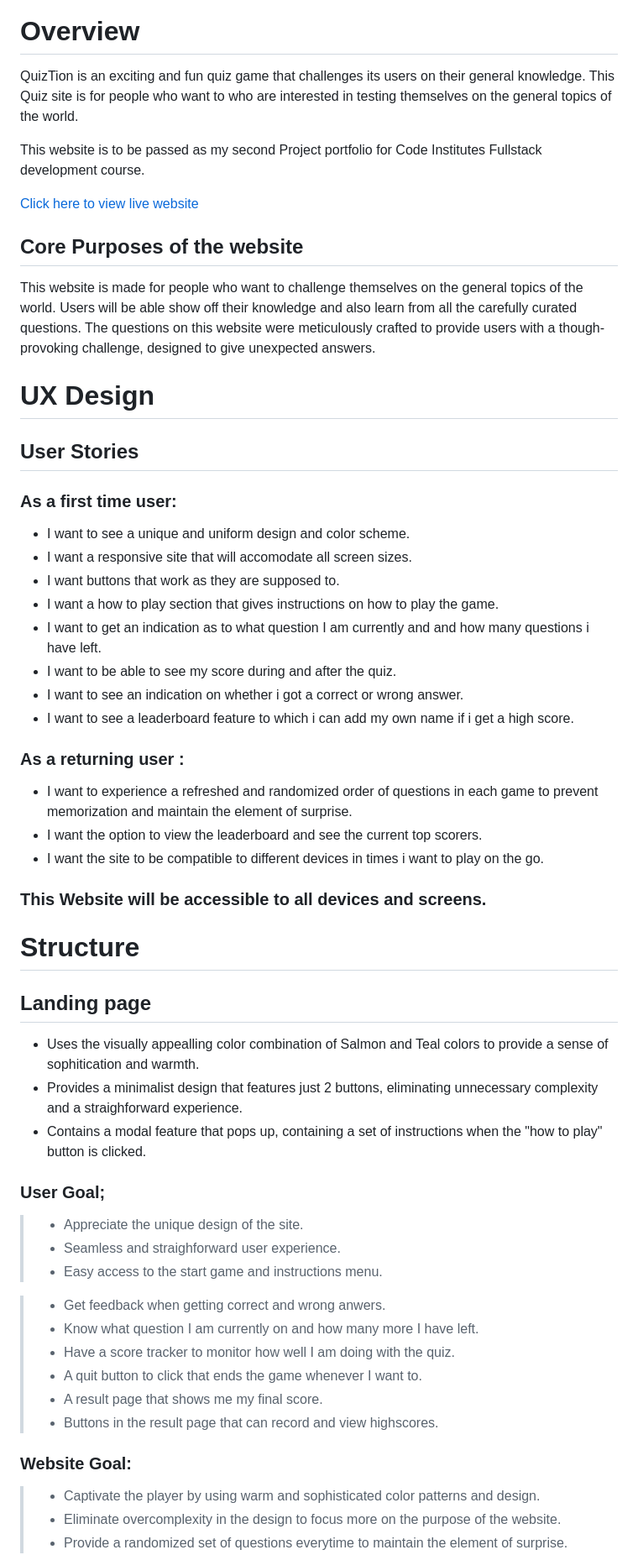
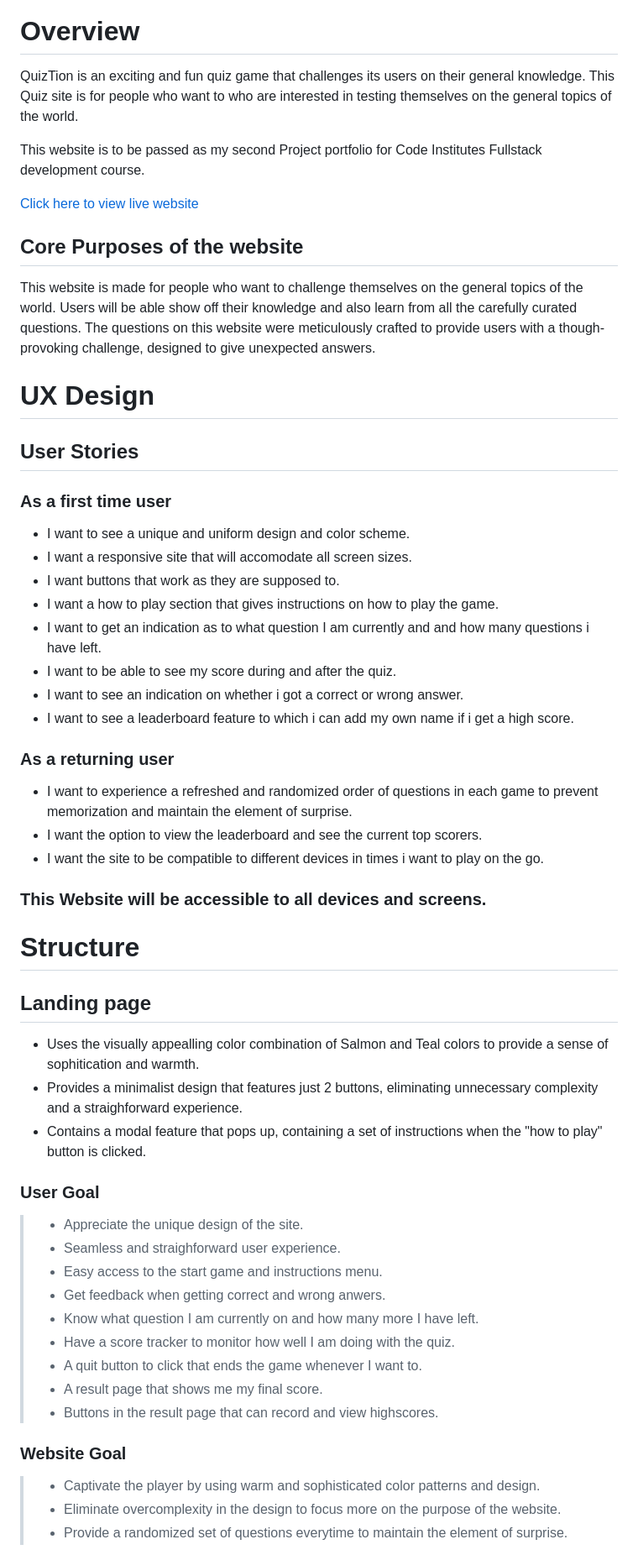
Before and after one commit to Jefferson-Bantawig/QuizTion-Quiz-Game, a Markdown page: README.md, the part around one of its changes. Shown at 84% size. Rendered like a GitHub page.

```diff
--- a/README.md
+++ b/README.md
@@ -3,6 +3,7 @@
 ![Website Mockup](assets/readme/quiztion-responsive-image.png)
 
 # Overview
+
 QuizTion is an exciting and fun quiz game that challenges its users on their general knowledge. This Quiz site is for people who want to who are interested in testing themselves on the general topics of the world.
 
 This website is to be passed as my second Project portfolio for Code Institutes Fullstack development course.
@@ -10,47 +11,54 @@ This website is to be passed as my second Project portfolio for Code Institutes
 [Click here to view live website](https://jefferson-bantawig.github.io/QuizTion-Quiz-Game/)
 
 ## Core Purposes of the website
+
 This website is made for people who want to challenge themselves on the general topics of the world. Users will be able show off their knowledge and also learn from all the carefully curated questions. The questions on this website were meticulously crafted to provide users with a though-provoking challenge, designed to give unexpected answers.
-
 
 # UX Design
 
 ## User Stories
-### As a first time user:
- - I want to see a unique and uniform design and color scheme.
- - I want a responsive site that will accomodate all screen sizes.
- - I want buttons that work as they are supposed to.
- - I want a how to play section that gives instructions on how to play the game.
- - I want to get an indication as to what question I am currently and and how many questions i have left.
- - I want to be able to see my score during and after the quiz.
- - I want to see an indication on whether i got a correct or wrong answer.
- - I want to see a leaderboard feature to which i can add my own name if i get a high score.
 
-### As a returning user :
- - I want to experience a refreshed and randomized order of questions in each game to prevent memorization and maintain the element of surprise.
- - I want the option to view the leaderboard and see the current top scorers.
- - I want the site to be compatible to different devices in times i want to play on the go.
+### As a first time user
+
+- I want to see a unique and uniform design and color scheme.
+- I want a responsive site that will accomodate all screen sizes.
+- I want buttons that work as they are supposed to.
+- I want a how to play section that gives instructions on how to play the game.
+- I want to get an indication as to what question I am currently and and how many questions i have left.
+- I want to be able to see my score during and after the quiz.
+- I want to see an indication on whether i got a correct or wrong answer.
+- I want to see a leaderboard feature to which i can add my own name if i get a high score.
+
+### As a returning user
+
+- I want to experience a refreshed and randomized order of questions in each game to prevent memorization and maintain the element of surprise.
+- I want the option to view the leaderboard and see the current top scorers.
+- I want the site to be compatible to different devices in times i want to play on the go.
 
 ### This Website will be accessible to all devices and screens.
 
 # Structure
 
 ## Landing page
- - Uses the visually appealling color combination of Salmon and Teal colors to provide a sense of sophitication and warmth.
- - Provides a minimalist design that features just 2 buttons, eliminating unnecessary complexity and a straighforward experience.
- - Contains a modal feature that pops up, containing a set of instructions when the "how to play" button is clicked.
-  ### User Goal;
+
+- Uses the visually appealling color combination of Salmon and Teal colors to provide a sense of sophitication and warmth.
+- Provides a minimalist design that features just 2 buttons, eliminating unnecessary complexity and a straighforward experience.
+- Contains a modal feature that pops up, containing a set of instructions when the "how to play" button is clicked.
+
+### User Goal
+
   > - Appreciate the unique design of the site.
   > - Seamless and straighforward user experience.
   > - Easy access to the start game and instructions menu.
-
   > - Get feedback when getting correct and wrong anwers.
   > - Know what question I am currently on and how many more I have left.
   > - Have a score tracker to monitor how well I am doing with the quiz.
   > - A quit button to click that ends the game whenever I want to.
   > - A result page that shows me my final score.
   > - Buttons in the result page that can record and view highscores.
-  ### Website Goal:
+
+### Website Goal
+
   > - Captivate the player by using warm and sophisticated color patterns and design.
   > - Eliminate overcomplexity in the design to focus more on the purpose of the website.
   > - Provide a randomized set of questions everytime to maintain the element of surprise.
```
Also changed, not shown: other parts of README.md (+31 -1 lines).
